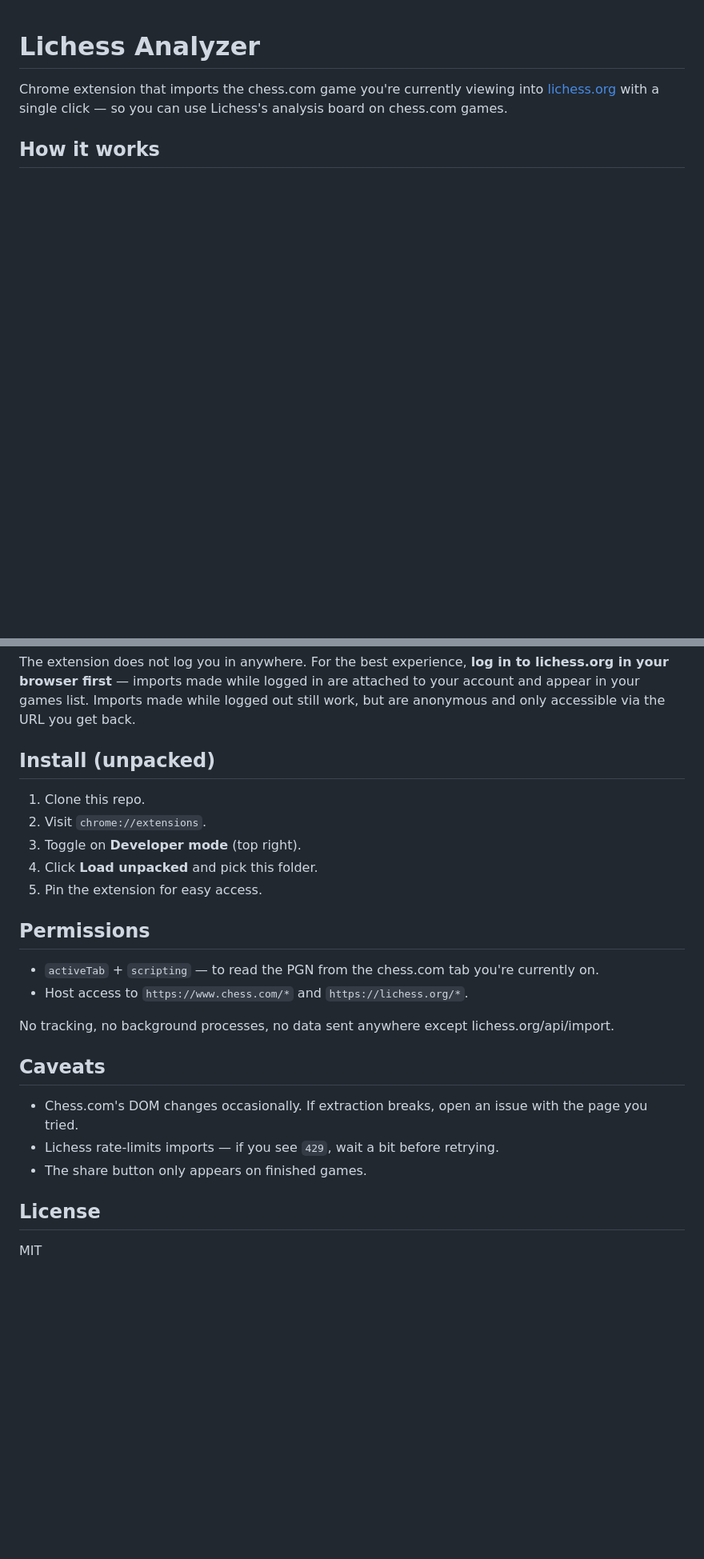
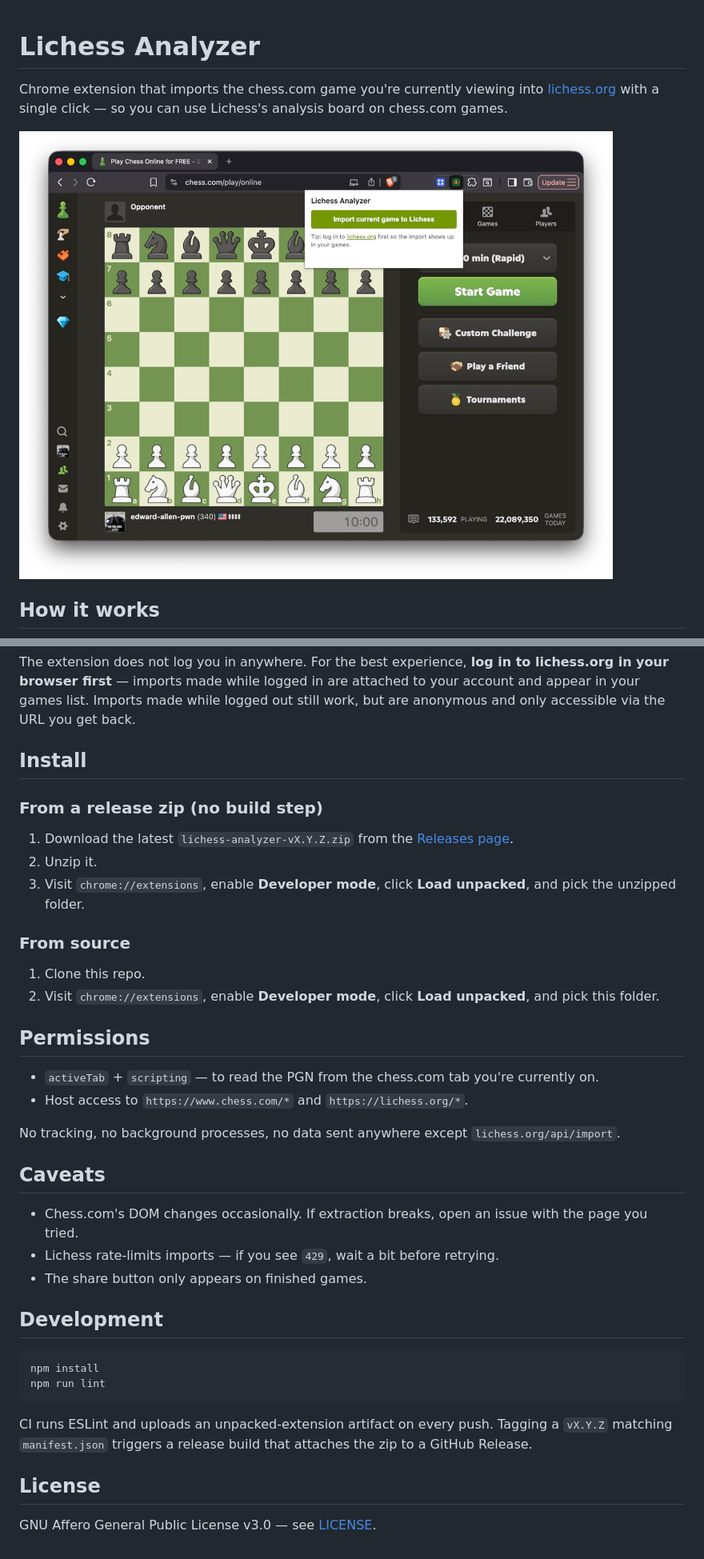
Before and after one commit to ng/chesscom-to-lichess, a Markdown page: README.md, 2 parts joined by grey strips. Shown: that part at 80% size. Rendered like a GitHub page; pictures changed too: screenshot.jpg (added); blank space fills up the shorter version.

````diff
--- a/README.md
+++ b/README.md
@@ -2,4 +2,6 @@
 
 Chrome extension that imports the chess.com game you're currently viewing into [lichess.org](https://lichess.org) with a single click — so you can use Lichess's analysis board on chess.com games.
 
+![Lichess Analyzer popup on a chess.com game page](screenshot.jpg)
+
 ## How it works
@@ -13,20 +31,25 @@ Chrome extension that imports the chess.com game you're currently viewing into [
 
 The extension does not log you in anywhere. For the best experience, **log in to lichess.org in your browser first** — imports made while logged in are attached to your account and appear in your games list. Imports made while logged out still work, but are anonymous and only accessible via the URL you get back.
 
-## Install (unpacked)
+## Install
+
+### From a release zip (no build step)
+
+1. Download the latest `lichess-analyzer-vX.Y.Z.zip` from the [Releases page](../../releases).
+2. Unzip it.
+3. Visit `chrome://extensions`, enable **Developer mode**, click **Load unpacked**, and pick the unzipped folder.
+
+### From source
 
 1. Clone this repo.
-2. Visit `chrome://extensions`.
-3. Toggle on **Developer mode** (top right).
-4. Click **Load unpacked** and pick this folder.
-5. Pin the extension for easy access.
+2. Visit `chrome://extensions`, enable **Developer mode**, click **Load unpacked**, and pick this folder.
 
 ## Permissions
 
 - `activeTab` + `scripting` — to read the PGN from the chess.com tab you're currently on.
 - Host access to `https://www.chess.com/*` and `https://lichess.org/*`.
 
-No tracking, no background processes, no data sent anywhere except lichess.org/api/import.
+No tracking, no background processes, no data sent anywhere except `lichess.org/api/import`.
 
 ## Caveats
 
@@ -34,6 +57,15 @@ No tracking, no background processes, no data sent anywhere except lichess.org/a
 - Lichess rate-limits imports — if you see `429`, wait a bit before retrying.
 - The share button only appears on finished games.
 
+## Development
+
+```bash
+npm install
+npm run lint
+```
+
+CI runs ESLint and uploads an unpacked-extension artifact on every push. Tagging a `vX.Y.Z` matching `manifest.json` triggers a release build that attaches the zip to a GitHub Release.
+
 ## License
 
-MIT
+GNU Affero General Public License v3.0 — see [LICENSE](LICENSE).
````
Also changed, not shown: other parts of README.md (+16 -0 lines), 9 other files.
